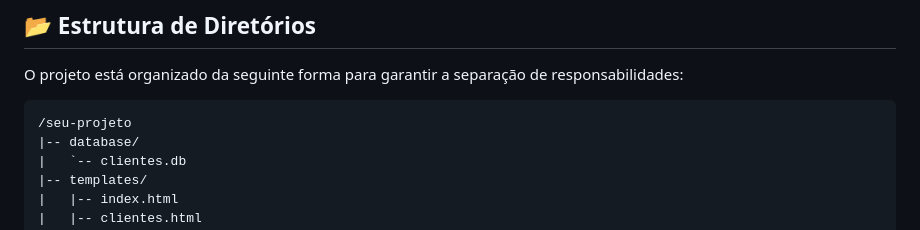
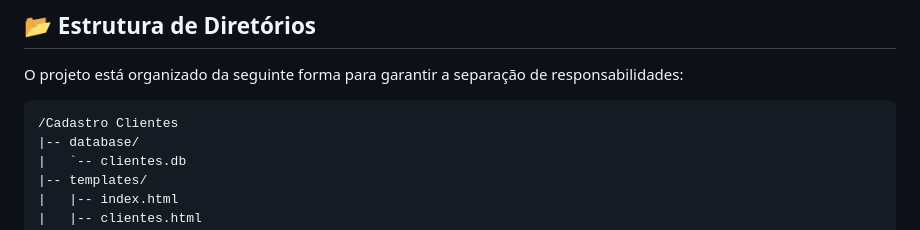
Before and after one commit to victor-galiza/app-cadastro-clientes, a Markdown page: README.md, the part around the change. Drawn GitHub-style.

````diff
--- a/README.md
+++ b/README.md
@@ -43,7 +43,7 @@ Este projeto foi construído com as seguintes tecnologias:
 O projeto está organizado da seguinte forma para garantir a separação de responsabilidades:
 
 ```text
-/seu-projeto
+/Cadastro Clientes
 |-- database/
 |   `-- clientes.db
 |-- templates/
````
